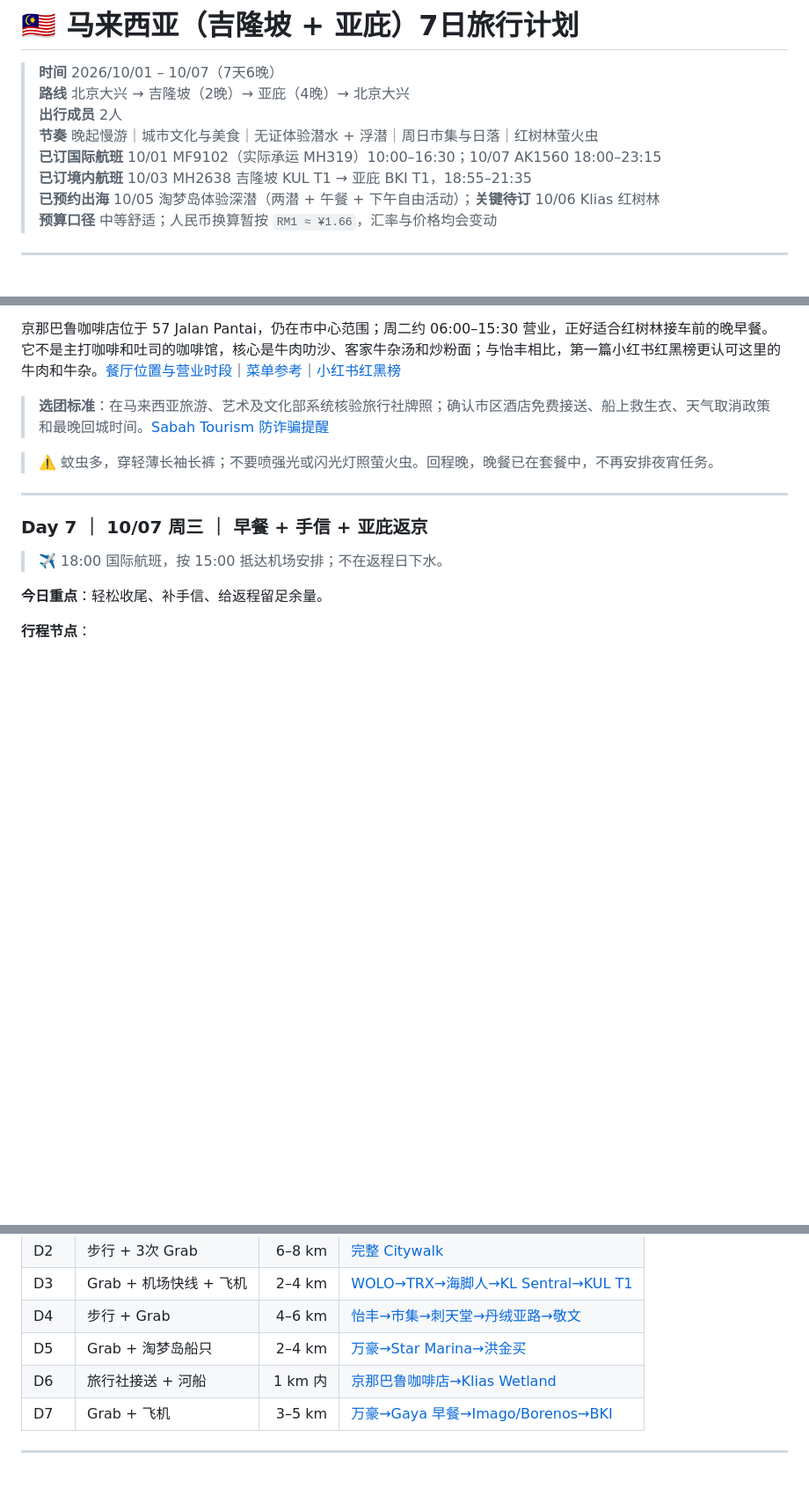
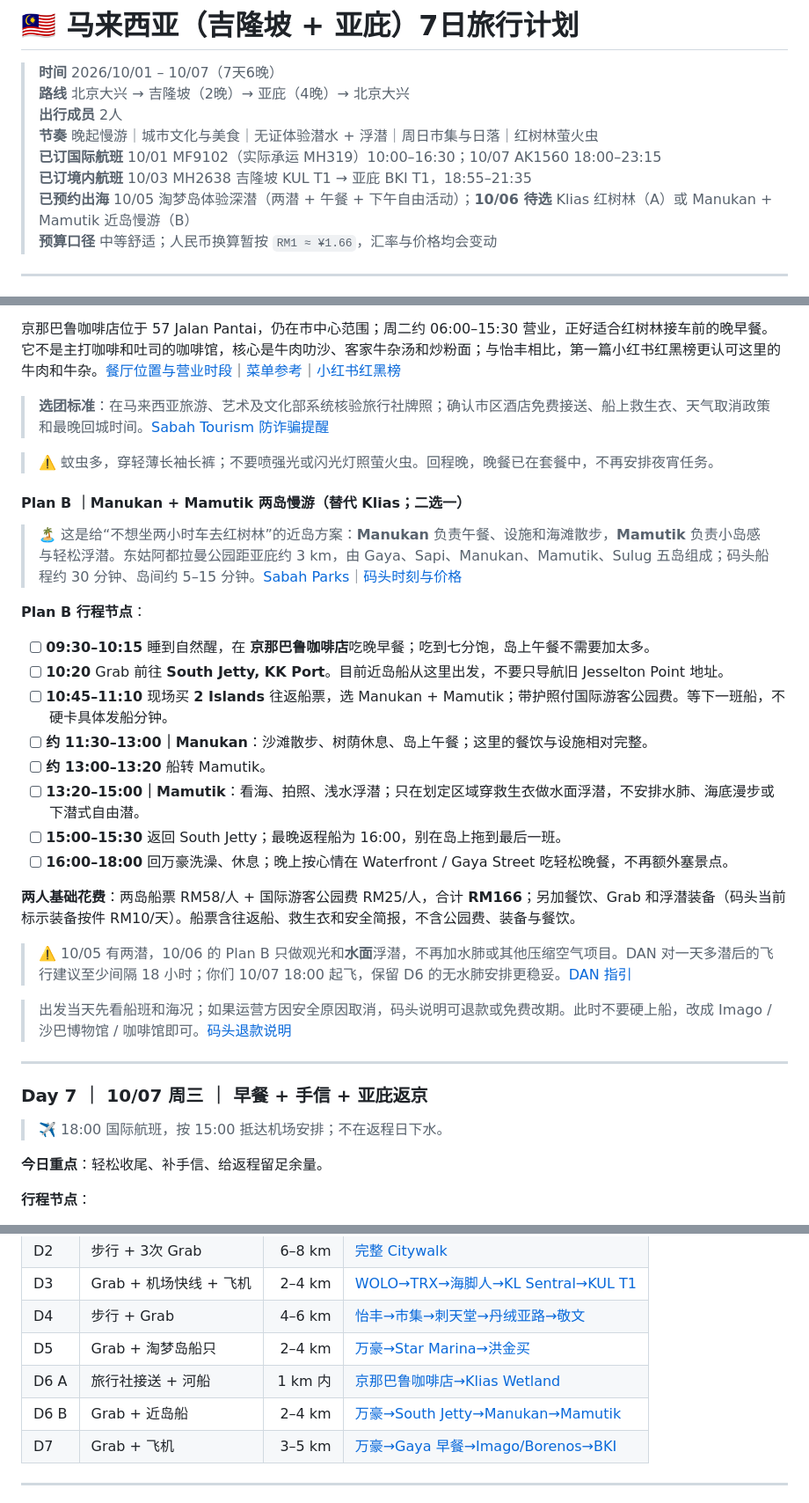
Before and after one commit to Ryanuppp/On-The-Road, a Markdown page: plans/Malaysia2026.md, 3 parts joined by grey strips. Shown at 88% size. Rendered like a GitHub page; blank space fills up the shorter version.

Commit message:
Add Kota Kinabalu island hopping plan B

```diff
--- a/plans/Malaysia2026.md
+++ b/plans/Malaysia2026.md
@@ -6,7 +6,7 @@
 > **节奏** 晚起慢游｜城市文化与美食｜无证体验潜水 + 浮潜｜周日市集与日落｜红树林萤火虫<br>
 > **已订国际航班** 10/01 MF9102（实际承运 MH319）10:00–16:30；10/07 AK1560 18:00–23:15<br>
 > **已订境内航班** 10/03 MH2638 吉隆坡 KUL T1 → 亚庇 BKI T1，18:55–21:35<br>
-> **已预约出海** 10/05 淘梦岛体验深潜（两潜 + 午餐 + 下午自由活动）；**关键待订** 10/06 Klias 红树林<br>
+> **已预约出海** 10/05 淘梦岛体验深潜（两潜 + 午餐 + 下午自由活动）；**10/06 待选** Klias 红树林（A）或 Manukan + Mamutik 近岛慢游（B）<br>
 > **预算口径** 中等舒适；人民币换算暂按 `RM1 ≈ ¥1.66`，汇率与价格均会变动
 
 ---
@@ -400,6 +400,27 @@ Klias 常规拼团当前约 RM190–200/人，通常含市区接送、英语导
 
 > ⚠️ 蚊虫多，穿轻薄长袖长裤；不要喷强光或闪光灯照萤火虫。回程晚，晚餐已在套餐中，不再安排夜宵任务。
 
+#### Plan B ｜Manukan + Mamutik 两岛慢游（替代 Klias；二选一）
+
+> 🏝️ 这是给“不想坐两小时车去红树林”的近岛方案：**Manukan** 负责午餐、设施和海滩散步，**Mamutik** 负责小岛感与轻松浮潜。东姑阿都拉曼公园距亚庇约 3 km，由 Gaya、Sapi、Manukan、Mamutik、Sulug 五岛组成；码头船程约 30 分钟、岛间约 5–15 分钟。[Sabah Parks](https://sabahparks.org.my/tunku-abdul-rahman-park)｜[码头时刻与价格](https://www.jesseltonpoint.com.my/schedule/)
+
+**Plan B 行程节点**：
+
+- [ ] **09:30–10:15** 睡到自然醒，在 **京那巴鲁咖啡店**吃晚早餐；吃到七分饱，岛上午餐不需要加太多。
+- [ ] **10:20** Grab 前往 **South Jetty, KK Port**。目前近岛船从这里出发，不要只导航旧 Jesselton Point 地址。
+- [ ] **10:45–11:10** 现场买 **2 Islands** 往返船票，选 Manukan + Mamutik；带护照付国际游客公园费。等下一班船，不硬卡具体发船分钟。
+- [ ] **约 11:30–13:00｜Manukan**：沙滩散步、树荫休息、岛上午餐；这里的餐饮与设施相对完整。
+- [ ] **约 13:00–13:20** 船转 Mamutik。
+- [ ] **13:20–15:00｜Mamutik**：看海、拍照、浅水浮潜；只在划定区域穿救生衣做水面浮潜，不安排水肺、海底漫步或下潜式自由潜。
+- [ ] **15:00–15:30** 返回 South Jetty；最晚返程船为 16:00，别在岛上拖到最后一班。
+- [ ] **16:00–18:00** 回万豪洗澡、休息；晚上按心情在 Waterfront / Gaya Street 吃轻松晚餐，不再额外塞景点。
+
+**两人基础花费**：两岛船票 RM58/人 + 国际游客公园费 RM25/人，合计 **RM166**；另加餐饮、Grab 和浮潜装备（码头当前标示装备按件 RM10/天）。船票含往返船、救生衣和安全简报，不含公园费、装备与餐饮。
+
+> ⚠️ 10/05 有两潜，10/06 的 Plan B 只做观光和**水面**浮潜，不再加水肺或其他压缩空气项目。DAN 对一天多潜后的飞行建议至少间隔 18 小时；你们 10/07 18:00 起飞，保留 D6 的无水肺安排更稳妥。[DAN 指引](https://dan.org/health-medicine/health-resource/smart-guides/know-before-you-go-how-to-plan-your-dive-trip/tips-for-health-and-safety/)
+
+> 出发当天先看船班和海况；如果运营方因安全原因取消，码头说明可退款或免费改期。此时不要硬上船，改成 Imago / 沙巴博物馆 / 咖啡馆即可。[码头退款说明](https://www.jesseltonpoint.com.my/faq/)
+
 ---
 
 ### Day 7 ｜ 10/07 周三 ｜ 早餐 + 手信 + 亚庇返京
@@ -473,7 +494,8 @@ DAN 建议：单次免减压潜水后至少 12 小时再飞；一天内多潜或
 | D3 | Grab + 机场快线 + 飞机 | 2–4 km | [WOLO→TRX→海脚人→KL Sentral→KUL T1](https://www.google.com/maps/dir/WOLO+Kuala+Lumpur/The+Exchange+TRX/Hai+Kah+Lang+TRX/KL+Sentral/Kuala+Lumpur+International+Airport+Terminal+1/) |
 | D4 | 步行 + Grab | 4–6 km | [怡丰→市集→刺天堂→丹绒亚路→敬文](https://www.google.com/maps/dir/Yee+Fung+Laksa+Kota+Kinabalu/Gaya+Street+Sunday+Market/KK+Durian+Paradise/Tanjung+Aru+Beach/Leslie+Cafe+Kota+Kinabalu/) |
 | D5 | Grab + 淘梦岛船只 | 2–4 km | [万豪→Star Marina→洪金买](https://www.google.com/maps/dir/Kota+Kinabalu+Marriott+Hotel/Star+Marina+Kota+Kinabalu/Ang+Restaurant+Kota+Kinabalu/) |
-| D6 | 旅行社接送 + 河船 | 1 km 内 | [京那巴鲁咖啡店→Klias Wetland](https://www.google.com/maps/dir/Kedai+Kopi+Kinabalu/Klias+Wetland/) |
+| D6 A | 旅行社接送 + 河船 | 1 km 内 | [京那巴鲁咖啡店→Klias Wetland](https://www.google.com/maps/dir/Kedai+Kopi+Kinabalu/Klias+Wetland/) |
+| D6 B | Grab + 近岛船 | 2–4 km | [万豪→South Jetty→Manukan→Mamutik](https://www.google.com/maps/dir/Kota+Kinabalu+Marriott+Hotel/South+Jetty+Kota+Kinabalu/Manukan+Island/Mamutik+Island/) |
 | D7 | Grab + 飞机 | 3–5 km | [万豪→Gaya 早餐→Imago/Borenos→BKI](https://www.google.com/maps/dir/Kota+Kinabalu+Marriott+Hotel/Gaya+Street+Kota+Kinabalu/Imago+Shopping+Mall/Kota+Kinabalu+International+Airport/) |
 
 ---
```
Also changed, not shown: other parts of plans/Malaysia2026.md (+9 -4 lines).
